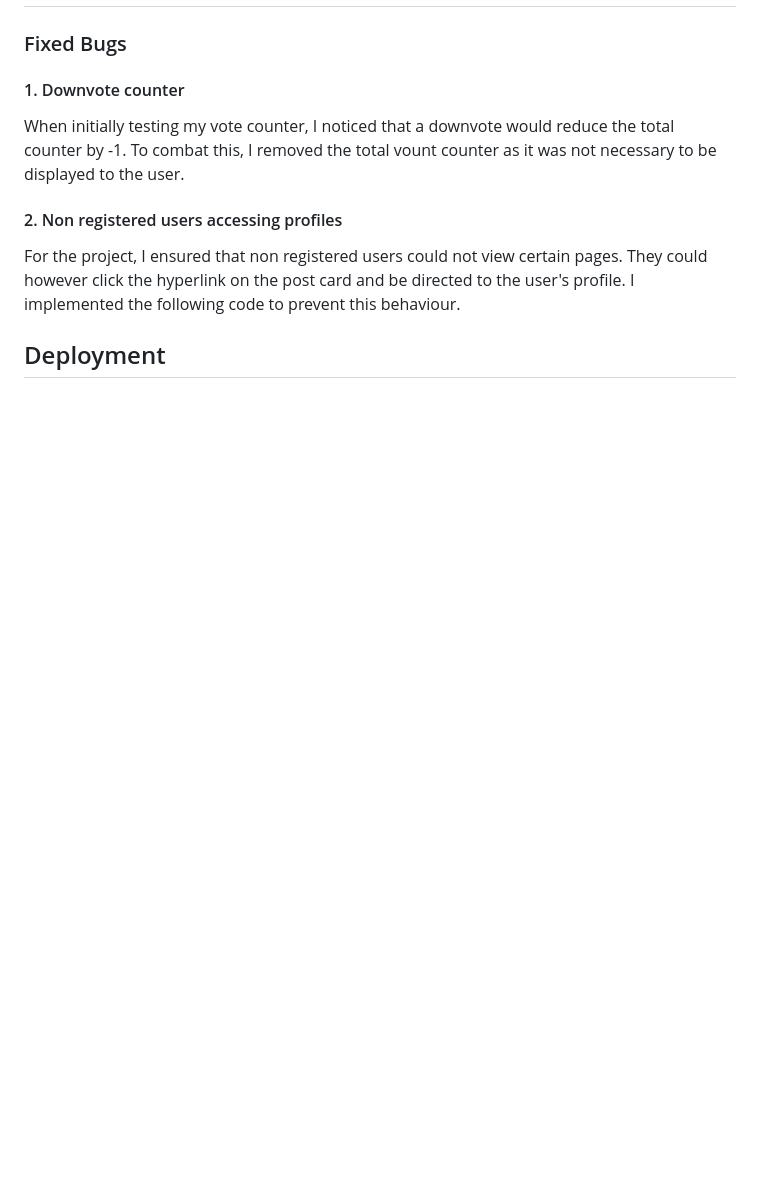
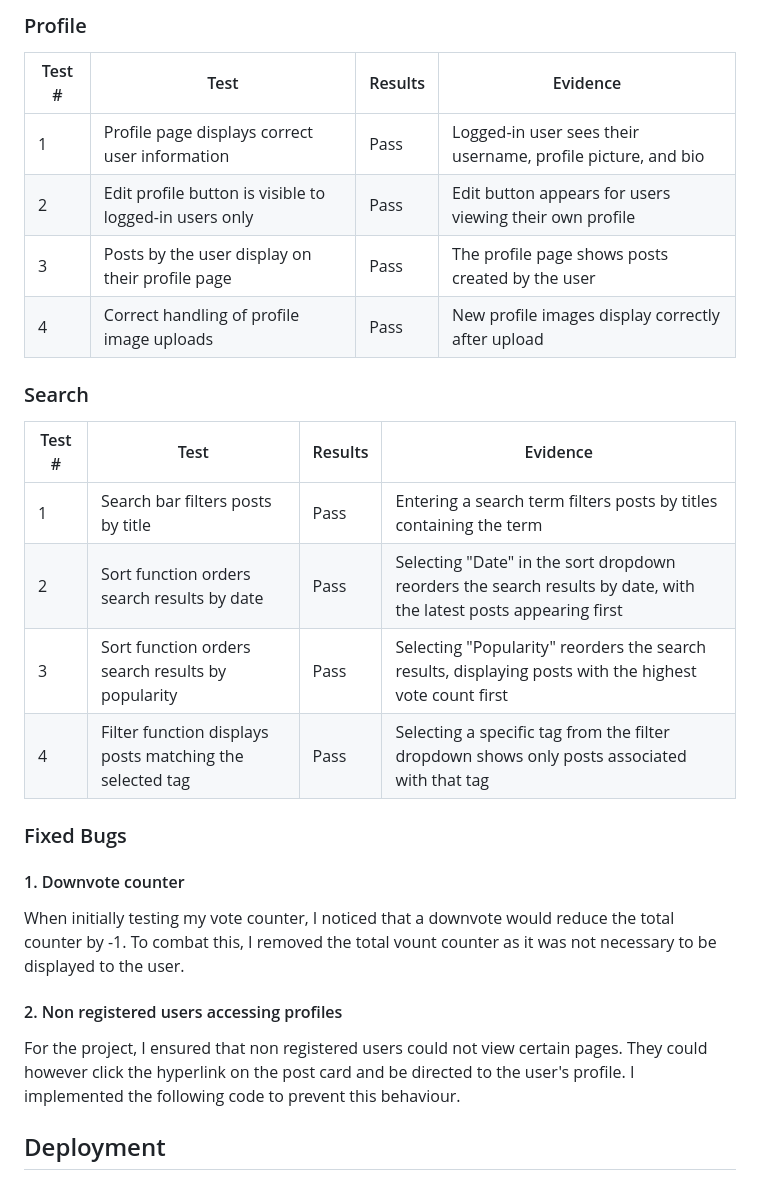
Before and after one commit to DanFNKD/the-notice-board, a Markdown page: README.md, the part around the change printed below. GitHub-like rendering; blank space fills up the shorter version.

```diff
--- a/README.md
+++ b/README.md
@@ -305,3 +323,19 @@ Provide registered users with notifications when someone either votes or comment
+### Profile
+|Test #|Test|Results|Evidence|
+| --- | --- | --- | --- |
+|1|Profile page displays correct user information|Pass|Logged-in user sees their username, profile picture, and bio<br>
+|2|Edit profile button is visible to logged-in users only|Pass|Edit button appears for users viewing their own profile<br>
+|3|Posts by the user display on their profile page|Pass|The profile page shows posts created by the user<br>
+|4|Correct handling of profile image uploads|Pass|New profile images display correctly after upload<br>
+
+### Search
+|Test #|Test|Results|Evidence|
+| --- | --- | --- | --- |
+|1|Search bar filters posts by title|Pass|Entering a search term filters posts by titles containing the term<br>
+|2|Sort function orders search results by date|Pass|Selecting "Date" in the sort dropdown reorders the search results by date, with the latest posts appearing first<br>
+|3|Sort function orders search results by popularity|Pass|Selecting "Popularity" reorders the search results, displaying posts with the highest vote count first<br>
+|4|Filter function displays posts matching the selected tag|Pass|Selecting a specific tag from the filter dropdown shows only posts associated with that tag<br>
+
 ### Fixed Bugs
 
 #### 1. Downvote counter
```
Also changed, not shown: other parts of README.md (+18 -0 lines).
